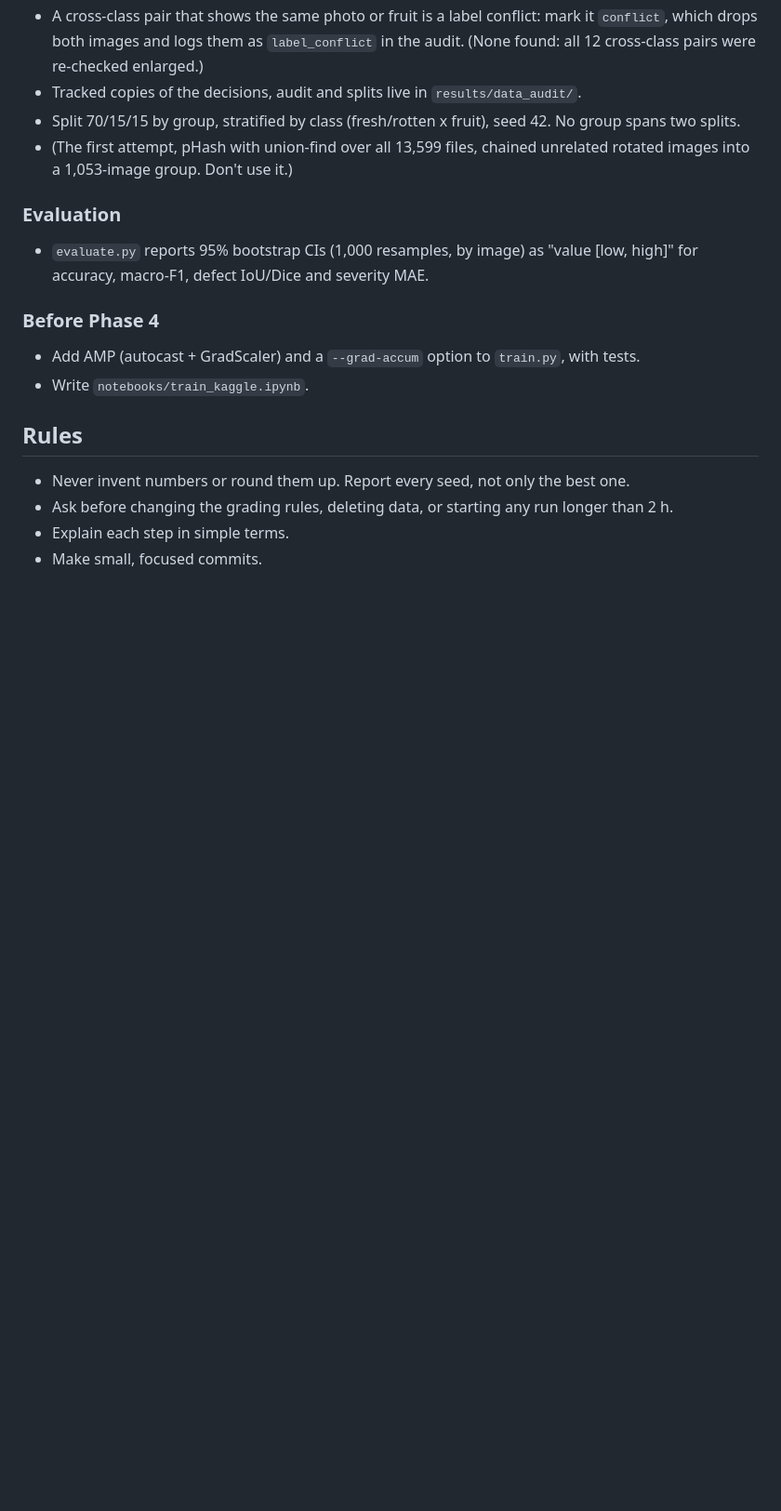
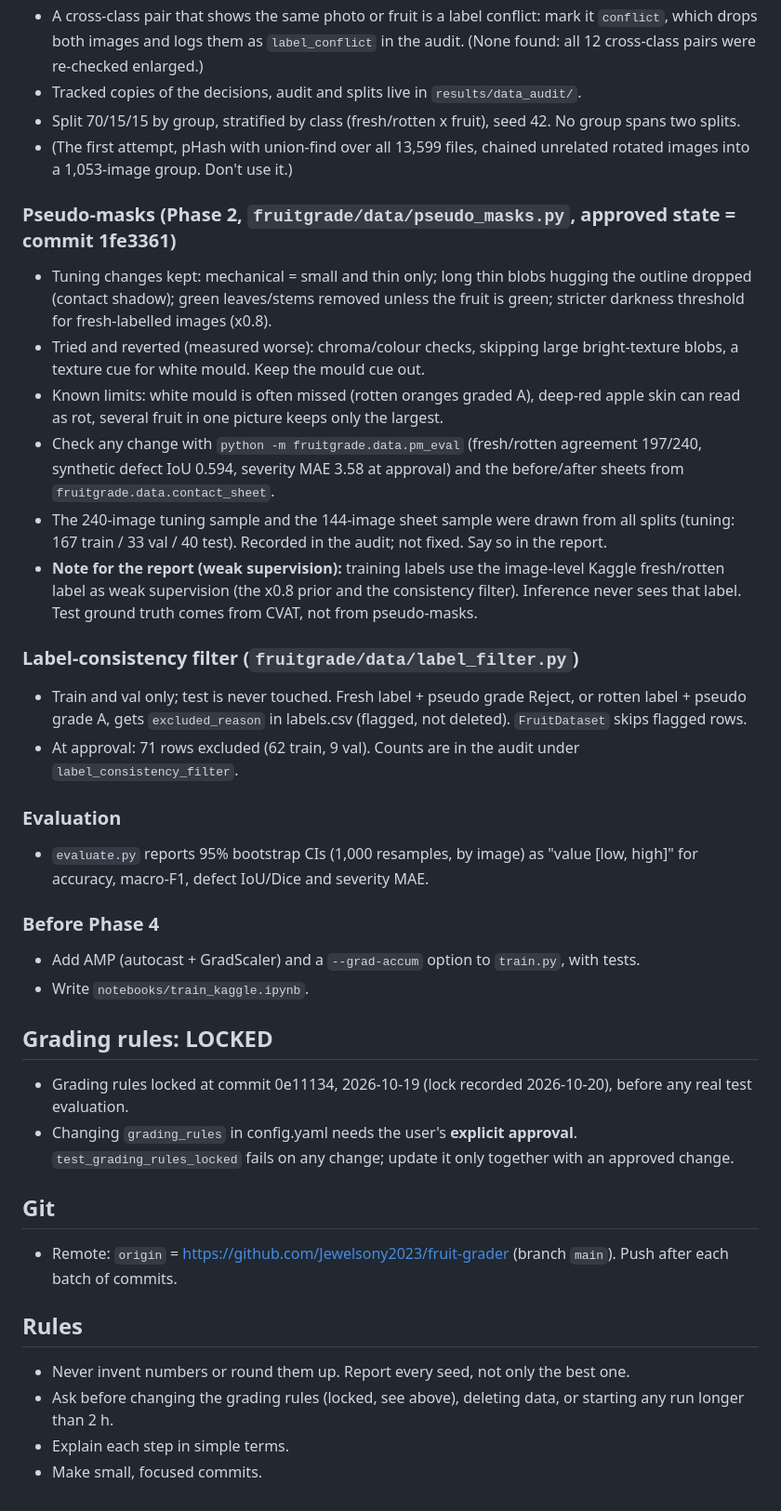
Before and after one commit to Jewelsony2023/fruit-grader, a Markdown page: CLAUDE.md, the part around the change. Shown at 93% size. GitHub-like rendering; blank space fills up the shorter version.

Commit message:
CLAUDE.md: lock grading rules, weak-supervision note, pseudo-mask state, label filter, remote
Co-Authored-By: Claude Opus 5.5 (1M context) <noreply@anthropic.com>

```diff
--- a/CLAUDE.md
+++ b/CLAUDE.md
@@ -40,6 +40,18 @@ VIT capstone: one multi-task model for fruit grading (grade A/B/C/Reject, defect
 - Split 70/15/15 by group, stratified by class (fresh/rotten x fruit), seed 42. No group spans two splits.
 - (The first attempt, pHash with union-find over all 13,599 files, chained unrelated rotated images into a 1,053-image group. Don't use it.)
 
+### Pseudo-masks (Phase 2, `fruitgrade/data/pseudo_masks.py`, approved state = commit 1fe3361)
+- Tuning changes kept: mechanical = small and thin only; long thin blobs hugging the outline dropped (contact shadow); green leaves/stems removed unless the fruit is green; stricter darkness threshold for fresh-labelled images (x0.8).
+- Tried and reverted (measured worse): chroma/colour checks, skipping large bright-texture blobs, a texture cue for white mould. Keep the mould cue out.
+- Known limits: white mould is often missed (rotten oranges graded A), deep-red apple skin can read as rot, several fruit in one picture keeps only the largest.
+- Check any change with `python -m fruitgrade.data.pm_eval` (fresh/rotten agreement 197/240, synthetic defect IoU 0.594, severity MAE 3.58 at approval) and the before/after sheets from `fruitgrade.data.contact_sheet`.
+- The 240-image tuning sample and the 144-image sheet sample were drawn from all splits (tuning: 167 train / 33 val / 40 test). Recorded in the audit; not fixed. Say so in the report.
+- **Note for the report (weak supervision):** training labels use the image-level Kaggle fresh/rotten label as weak supervision (the x0.8 prior and the consistency filter). Inference never sees that label. Test ground truth comes from CVAT, not from pseudo-masks.
+
+### Label-consistency filter (`fruitgrade/data/label_filter.py`)
+- Train and val only; test is never touched. Fresh label + pseudo grade Reject, or rotten label + pseudo grade A, gets `excluded_reason` in labels.csv (flagged, not deleted). `FruitDataset` skips flagged rows.
+- At approval: 71 rows excluded (62 train, 9 val). Counts are in the audit under `label_consistency_filter`.
+
 ### Evaluation
 - `evaluate.py` reports 95% bootstrap CIs (1,000 resamples, by image) as "value [low, high]" for accuracy, macro-F1, defect IoU/Dice and severity MAE.
 
@@ -47,8 +59,15 @@ VIT capstone: one multi-task model for fruit grading (grade A/B/C/Reject, defect
 - Add AMP (autocast + GradScaler) and a `--grad-accum` option to `train.py`, with tests.
 - Write `notebooks/train_kaggle.ipynb`.
 
+## Grading rules: LOCKED
+- Grading rules locked at commit 0e11134, 2026-10-19 (lock recorded 2026-10-20), before any real test evaluation.
+- Changing `grading_rules` in config.yaml needs the user's **explicit approval**. `test_grading_rules_locked` fails on any change; update it only together with an approved change.
+
+## Git
+- Remote: `origin` = https://github.com/Jewelsony2023/fruit-grader (branch `main`). Push after each batch of commits.
+
 ## Rules
 - Never invent numbers or round them up. Report every seed, not only the best one.
-- Ask before changing the grading rules, deleting data, or starting any run longer than 2 h.
+- Ask before changing the grading rules (locked, see above), deleting data, or starting any run longer than 2 h.
 - Explain each step in simple terms.
 - Make small, focused commits.
```
